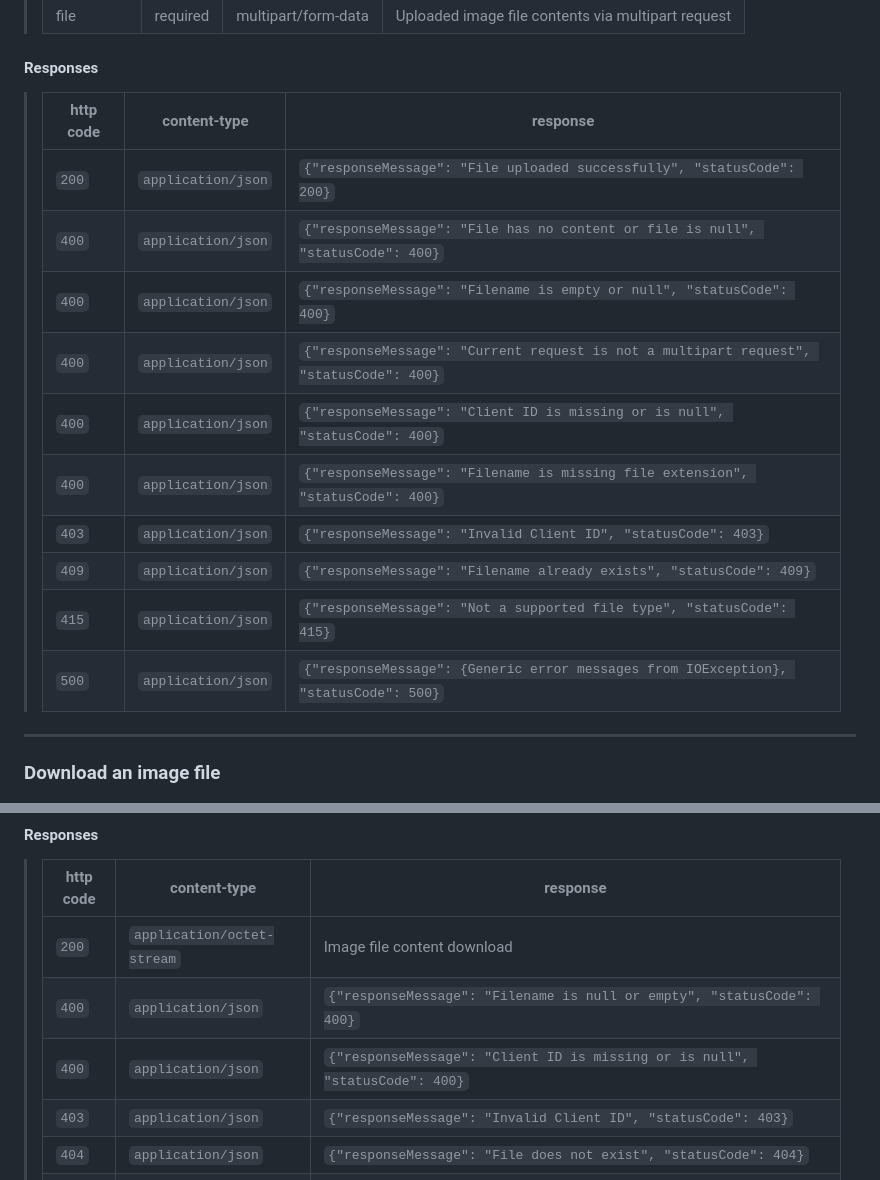
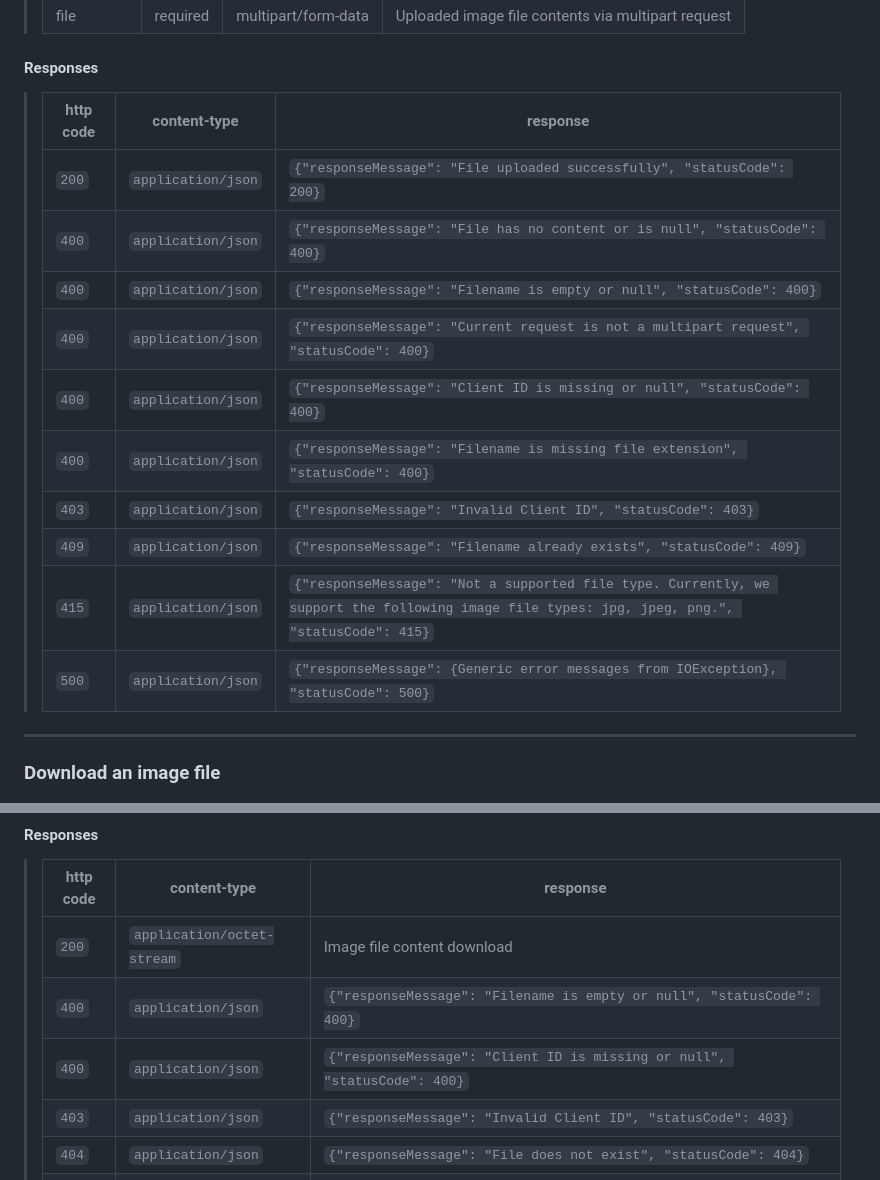
Before and after one commit to lawrencexli/4156_project, a Markdown page: README.md, 2 parts joined by grey strips. Drawn GitHub-style; folded sections open.

Commit message:
Updated README.md file for API documentation updates

```diff
--- a/README.md
+++ b/README.md
@@ -111,18 +111,18 @@ Windows:
 
 #### Responses
 
-> | http code | content-type       | response                                                                               |
-> |-----------|--------------------|----------------------------------------------------------------------------------------|
-> | `200`     | `application/json` | `{"responseMessage": "File uploaded successfully", "statusCode": 200}`                 |
-> | `400`     | `application/json` | `{"responseMessage": "File has no content or file is null", "statusCode": 400}`        |
-> | `400`     | `application/json` | `{"responseMessage": "Filename is empty or null", "statusCode": 400}`                  |
-> | `400`     | `application/json` | `{"responseMessage": "Current request is not a multipart request", "statusCode": 400}` |
-> | `400`     | `application/json` | `{"responseMessage": "Client ID is missing or is null", "statusCode": 400}`            |
-> | `400`     | `application/json` | `{"responseMessage": "Filename is missing file extension", "statusCode": 400}`         |
-> | `403`     | `application/json` | `{"responseMessage": "Invalid Client ID", "statusCode": 403}`                          |
-> | `409`     | `application/json` | `{"responseMessage": "Filename already exists", "statusCode": 409}`                    |
-> | `415`     | `application/json` | `{"responseMessage": "Not a supported file type", "statusCode": 415}`                  |
-> | `500`     | `application/json` | `{"responseMessage": {Generic error messages from IOException}, "statusCode": 500}`    |
+> | http code | content-type       | response                                                                                                                                     |
+> |-----------|--------------------|----------------------------------------------------------------------------------------------------------------------------------------------|
+> | `200`     | `application/json` | `{"responseMessage": "File uploaded successfully", "statusCode": 200}`                                                                       |
+> | `400`     | `application/json` | `{"responseMessage": "File has no content or is null", "statusCode": 400}`                                                                   |
+> | `400`     | `application/json` | `{"responseMessage": "Filename is empty or null", "statusCode": 400}`                                                                        |
+> | `400`     | `application/json` | `{"responseMessage": "Current request is not a multipart request", "statusCode": 400}`                                                       |
+> | `400`     | `application/json` | `{"responseMessage": "Client ID is missing or null", "statusCode": 400}`                                                                     |
+> | `400`     | `application/json` | `{"responseMessage": "Filename is missing file extension", "statusCode": 400}`                                                               |
+> | `403`     | `application/json` | `{"responseMessage": "Invalid Client ID", "statusCode": 403}`                                                                                |
+> | `409`     | `application/json` | `{"responseMessage": "Filename already exists", "statusCode": 409}`                                                                          |
+> | `415`     | `application/json` | `{"responseMessage": "Not a supported file type. Currently, we support the following image file types: jpg, jpeg, png.", "statusCode": 415}` |
+> | `500`     | `application/json` | `{"responseMessage": {Generic error messages from IOException}, "statusCode": 500}`                                                          |
 
 </details>
 
@@ -145,8 +145,8 @@ Windows:
 > | http code | content-type               | response                                                                                                                    |
 > |-----------|----------------------------|-----------------------------------------------------------------------------------------------------------------------------|
 > | `200`     | `application/octet-stream` | Image file content download                                                                                                 |
-> | `400`     | `application/json`         | `{"responseMessage": "Filename is null or empty", "statusCode": 400}`                                                       |
-> | `400`     | `application/json`         | `{"responseMessage": "Client ID is missing or is null", "statusCode": 400}`                                                 |
+> | `400`     | `application/json`         | `{"responseMessage": "Filename is empty or null", "statusCode": 400}`                                                       |
+> | `400`     | `application/json`         | `{"responseMessage": "Client ID is missing or null", "statusCode": 400}`                                                    |
 > | `403`     | `application/json`         | `{"responseMessage": "Invalid Client ID", "statusCode": 403}`                                                               |
 > | `404`     | `application/json`         | `{"responseMessage": "File does not exist", "statusCode": 404}`                                                             |
 > | `500`     | `application/json`         | `{"responseMessage": "CRITICAL ERROR: File does not exist on GCP Bucket but exists in MongoDB records", "statusCode": 500}` |
```
